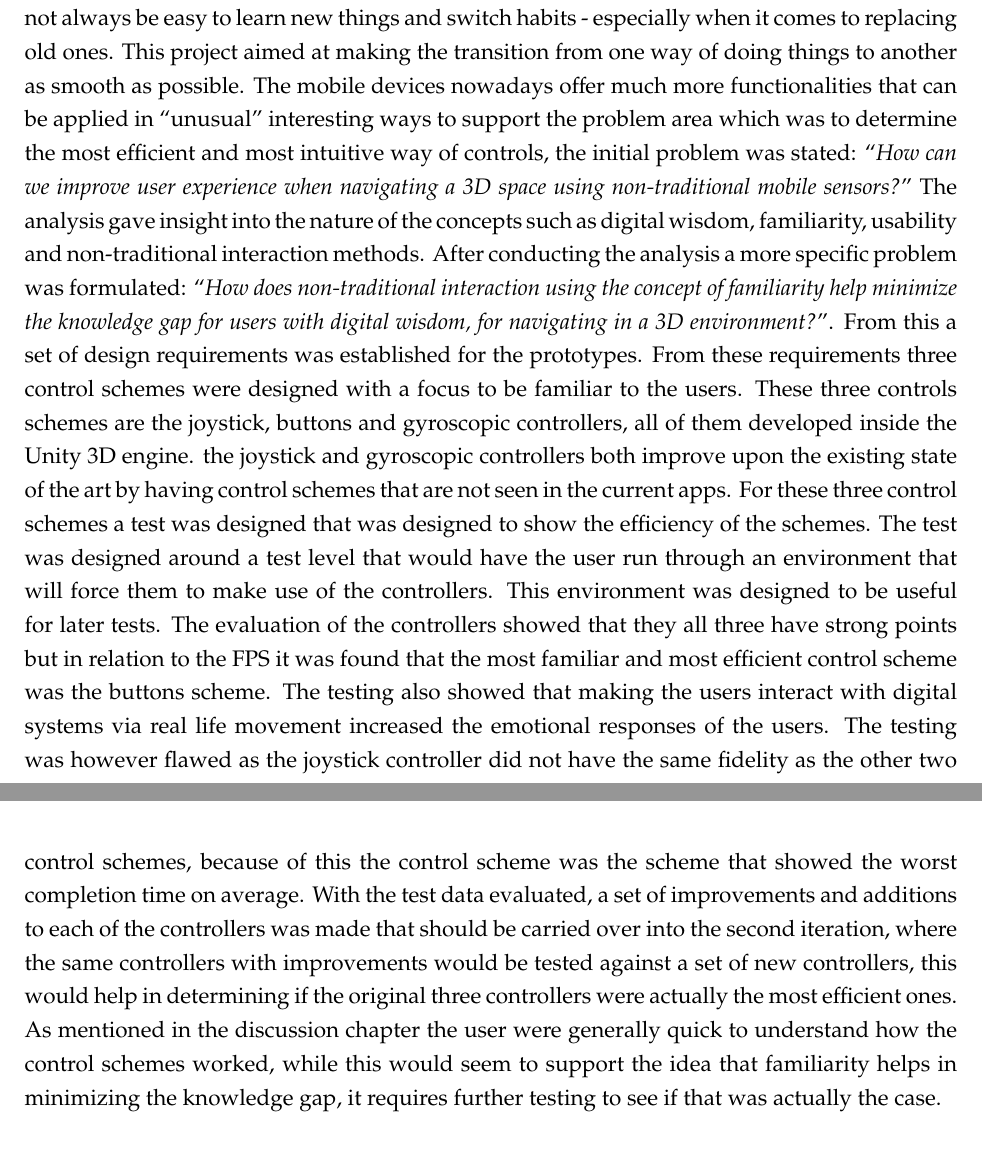
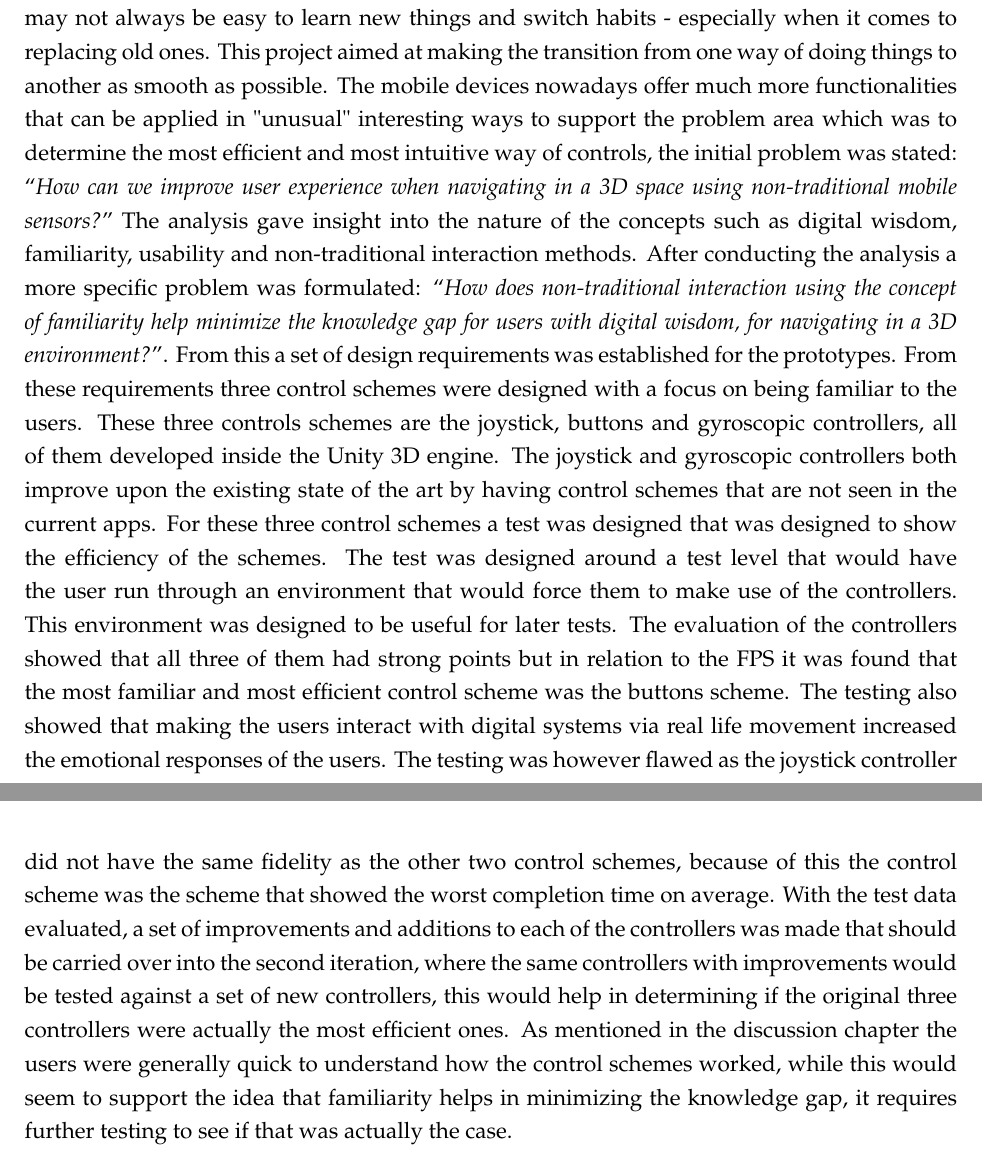
Before and after one commit to lauris47/MEAP2, a LaTeX thesis (Report/report.tex, which reads Report/Conclusion.tex): two parts of pages 65 and 66 of 68, joined at a grey line, cut so that both start at the same text. Compiled offline with pdfLaTeX.

Commit message:
Conlusion done

```diff
--- a/Report/Conclusion.tex
+++ b/Report/Conclusion.tex
@@ -1,4 +1,4 @@
 \chapter{Conclusion}
-There is so much new technology to keep up with if one does not want to feel left behind. It may not always be easy to learn new things and switch habits - especially when it comes to replacing old ones. This project aimed at making the transition from one way of doing things to another as smooth as possible. The mobile devices nowadays offer much more functionalities that can be applied in “unusual” interesting ways to support the problem area which was to determine the most efficient and most intuitive way of controls, the initial problem was stated: “\textit{How can we improve user experience when navigating a 3D space using non-traditional mobile sensors?}”
-The analysis gave insight into the nature of the concepts such as digital wisdom, familiarity, usability and non-traditional interaction methods. After conducting the analysis  a  more specific problem was formulated: “\textit{How does non-traditional interaction using the concept of familiarity help minimize the knowledge gap for users with digital wisdom, for navigating in a 3D environment?}”. From this a set of design requirements was established for the prototypes. From these requirements three control schemes were designed with a focus to be familiar to the users. These three controls schemes are the joystick, buttons and gyroscopic controllers, all of them developed inside the Unity 3D engine. the joystick and gyroscopic controllers both improve upon the existing state of the art by having control schemes that are not seen in the current apps.
-For these three control schemes a test was designed that was designed to show the efficiency of the schemes. The test was designed around a test level that would have the user run through an environment that will force them to make use of the controllers. This environment was designed to be useful for later tests. The evaluation of the controllers showed that they all three have strong points but in relation to the FPS it was found that the most familiar and most efficient control scheme was the buttons scheme. The testing also showed that making the users interact with digital systems via real life movement increased the emotional responses of the users. The testing was however flawed as the joystick controller did not have the same fidelity as the other two control schemes, because of this the control scheme was the scheme that showed the worst completion time on average. With the test data evaluated, a set of improvements and additions to each of the controllers was made that should be carried over into the second iteration, where the same controllers with improvements would be tested against a set of new controllers, this would help in determining if the original three controllers were actually the most efficient ones. As mentioned in the discussion chapter the user were generally quick to understand how the control schemes worked, while this would seem to support the idea that familiarity helps in minimizing the knowledge gap, it requires further testing to see if that was actually the case.
+There is so much new technology to keep up with if one does not want to feel left behind. It may not always be easy to learn new things and switch habits - especially when it comes to replacing old ones. This project aimed at making the transition from one way of doing things to another as smooth as possible. The mobile devices nowadays offer much more functionalities that can be applied in "unusual" interesting ways to support the problem area which was to determine the most efficient and most intuitive way of controls, the initial problem was stated: “\textit{How can we improve user experience when navigating in a 3D space using non-traditional mobile sensors?}”
+The analysis gave insight into the nature of the concepts such as digital wisdom, familiarity, usability and non-traditional interaction methods. After conducting the analysis  a  more specific problem was formulated: “\textit{How does non-traditional interaction using the concept of familiarity help minimize the knowledge gap for users with digital wisdom, for navigating in a 3D environment?}”. From this a set of design requirements was established for the prototypes. From these requirements three control schemes were designed with a focus on being familiar to the users. These three controls schemes are the joystick, buttons and gyroscopic controllers, all of them developed inside the Unity 3D engine. The joystick and gyroscopic controllers both improve upon the existing state of the art by having control schemes that are not seen in the current apps.
+For these three control schemes a test was designed that was designed to show the efficiency of the schemes. The test was designed around a test level that would have the user run through an environment that would force them to make use of the controllers. This environment was designed to be useful for later tests. The evaluation of the controllers showed that all three of them had strong points but in relation to the FPS it was found that the most familiar and most efficient control scheme was the buttons scheme. The testing also showed that making the users interact with digital systems via real life movement increased the emotional responses of the users. The testing was however flawed as the joystick controller did not have the same fidelity as the other two control schemes, because of this the control scheme was the scheme that showed the worst completion time on average. With the test data evaluated, a set of improvements and additions to each of the controllers was made that should be carried over into the second iteration, where the same controllers with improvements would be tested against a set of new controllers, this would help in determining if the original three controllers were actually the most efficient ones. As mentioned in the discussion chapter the users were generally quick to understand how the control schemes worked, while this would seem to support the idea that familiarity helps in minimizing the knowledge gap, it requires further testing to see if that was actually the case.
```
